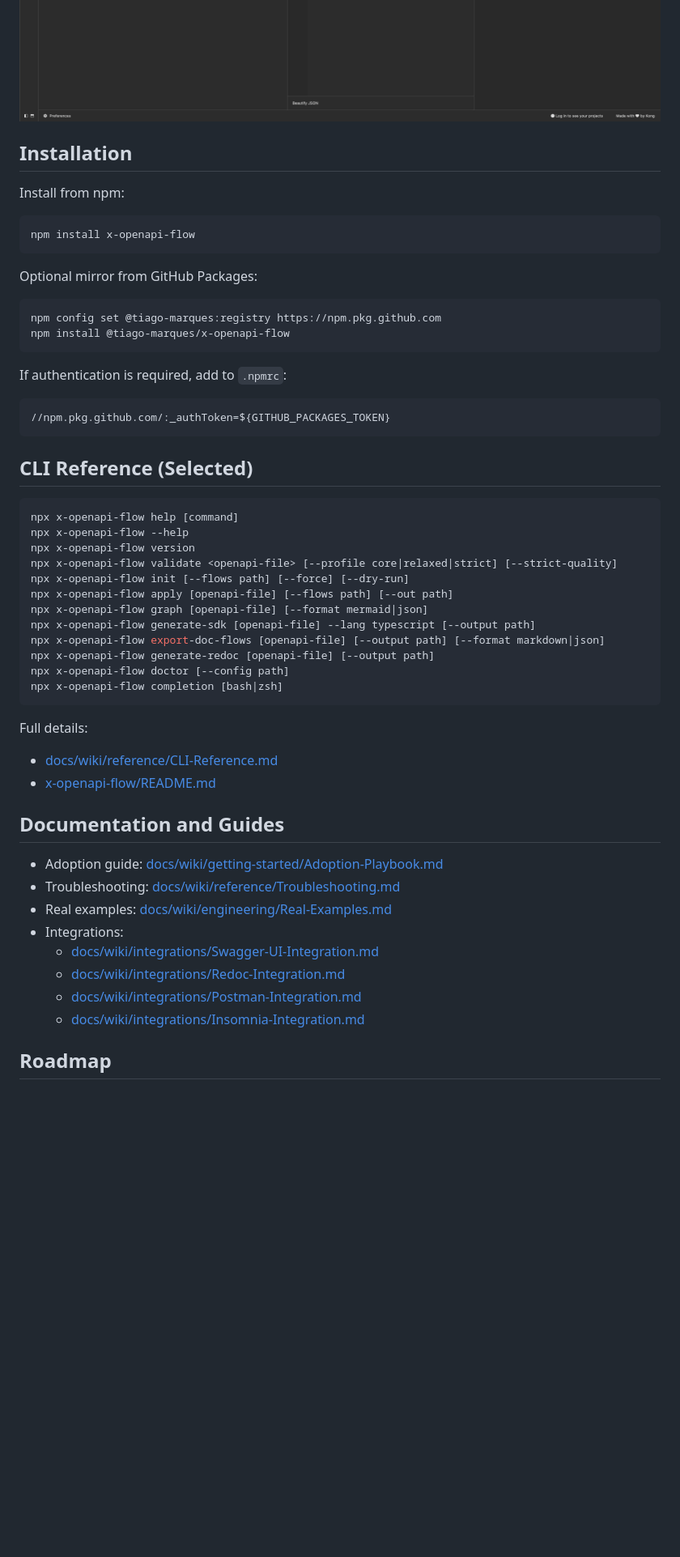
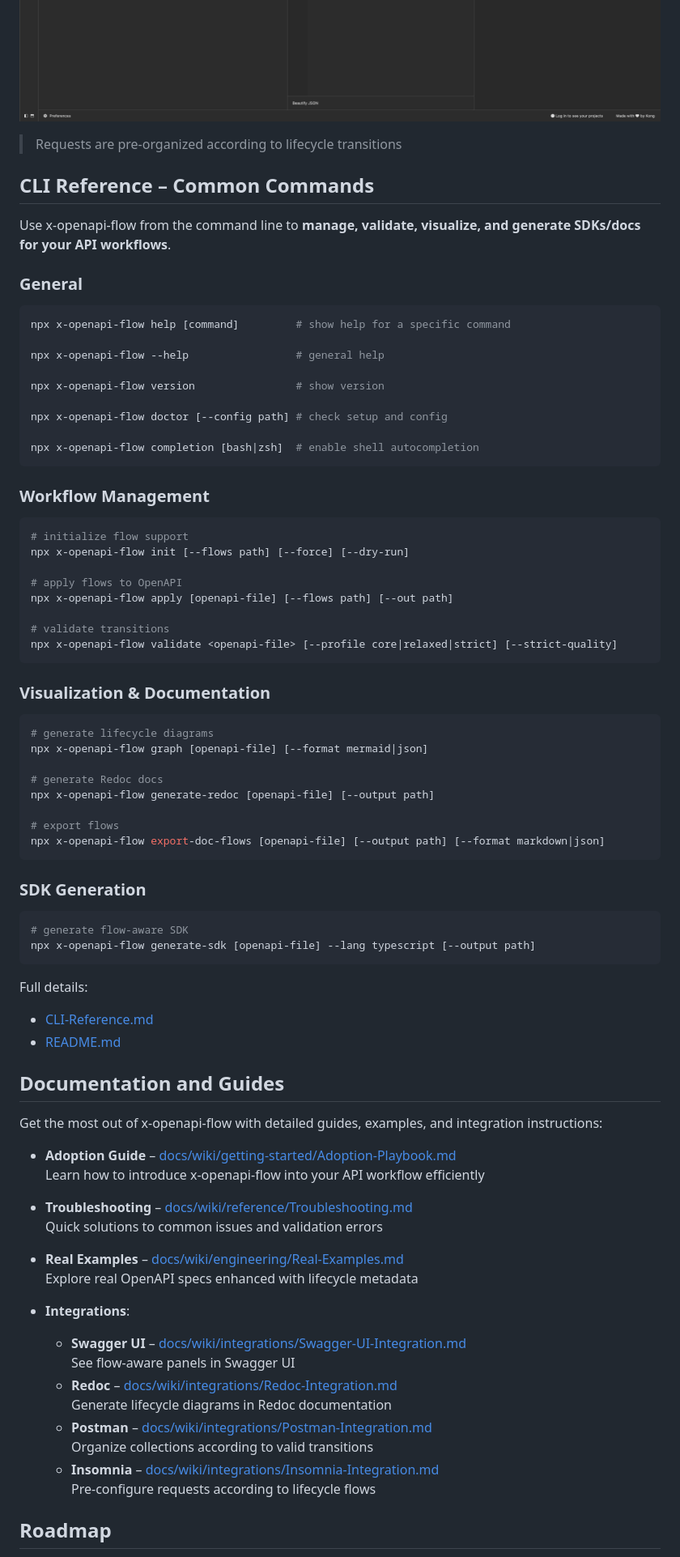
Before and after one commit to tiago-marques/x-openapi-flow, a Markdown page: README.md, the part around one of its changes. Shown at 81% size. Drawn GitHub-style; blank space fills up the shorter version.

````diff
--- a/README.md
+++ b/README.md
@@ -148,60 +180,86 @@ npm run generate
 
 ![Insomnia Flow Lifecycle 1](docs/assets/insomnia-flow-lifecycle.png)
 ![Insomnia Flow Lifecycle 2](docs/assets/insomnia-flow-lifecycle-2.png)
+> Requests are pre-organized according to lifecycle transitions
 
-## Installation
+## CLI Reference – Common Commands
 
-Install from npm:
+Use x-openapi-flow from the command line to **manage, validate, visualize, and generate SDKs/docs for your API workflows**.
+
+### General
 
 ```bash
-npm install x-openapi-flow
+npx x-openapi-flow help [command]         # show help for a specific command
+
+npx x-openapi-flow --help                 # general help
+
+npx x-openapi-flow version                # show version
+
+npx x-openapi-flow doctor [--config path] # check setup and config
+
+npx x-openapi-flow completion [bash|zsh]  # enable shell autocompletion
 ```
 
-Optional mirror from GitHub Packages:
+### Workflow Management
 
 ```bash
-npm config set @tiago-marques:registry https://npm.pkg.github.com
-npm install @tiago-marques/x-openapi-flow
+# initialize flow support
+npx x-openapi-flow init [--flows path] [--force] [--dry-run]
+
+# apply flows to OpenAPI
+npx x-openapi-flow apply [openapi-file] [--flows path] [--out path]
+
+# validate transitions
+npx x-openapi-flow validate <openapi-file> [--profile core|relaxed|strict] [--strict-quality]
 ```
 
-If authentication is required, add to `.npmrc`:
+### Visualization & Documentation
 
-```ini
-//npm.pkg.github.com/:_authToken=${GITHUB_PACKAGES_TOKEN}
+```bash
+# generate lifecycle diagrams
+npx x-openapi-flow graph [openapi-file] [--format mermaid|json]
+
+# generate Redoc docs
+npx x-openapi-flow generate-redoc [openapi-file] [--output path]
+
+# export flows
+npx x-openapi-flow export-doc-flows [openapi-file] [--output path] [--format markdown|json]
 ```
 
-## CLI Reference (Selected)
+### SDK Generation
 
 ```bash
-npx x-openapi-flow help [command]
-npx x-openapi-flow --help
-npx x-openapi-flow version
-npx x-openapi-flow validate <openapi-file> [--profile core|relaxed|strict] [--strict-quality]
-npx x-openapi-flow init [--flows path] [--force] [--dry-run]
-npx x-openapi-flow apply [openapi-file] [--flows path] [--out path]
-npx x-openapi-flow graph [openapi-file] [--format mermaid|json]
+# generate flow-aware SDK
 npx x-openapi-flow generate-sdk [openapi-file] --lang typescript [--output path]
-npx x-openapi-flow export-doc-flows [openapi-file] [--output path] [--format markdown|json]
-npx x-openapi-flow generate-redoc [openapi-file] [--output path]
-npx x-openapi-flow doctor [--config path]
-npx x-openapi-flow completion [bash|zsh]
 ```
 
 Full details:
 
-- [docs/wiki/reference/CLI-Reference.md](docs/wiki/reference/CLI-Reference.md)
-- [x-openapi-flow/README.md](x-openapi-flow/README.md)
+- [CLI-Reference.md](docs/wiki/reference/CLI-Reference.md)
+- [README.md](x-openapi-flow/README.md)
 
 ## Documentation and Guides
 
-- Adoption guide: [docs/wiki/getting-started/Adoption-Playbook.md](docs/wiki/getting-started/Adoption-Playbook.md)
-- Troubleshooting: [docs/wiki/reference/Troubleshooting.md](docs/wiki/reference/Troubleshooting.md)
-- Real examples: [docs/wiki/engineering/Real-Examples.md](docs/wiki/engineering/Real-Examples.md)
-- Integrations:
-  - [docs/wiki/integrations/Swagger-UI-Integration.md](docs/wiki/integrations/Swagger-UI-Integration.md)
-  - [docs/wiki/integrations/Redoc-Integration.md](docs/wiki/integrations/Redoc-Integration.md)
-  - [docs/wiki/integrations/Postman-Integration.md](docs/wiki/integrations/Postman-Integration.md)
-  - [docs/wiki/integrations/Insomnia-Integration.md](docs/wiki/integrations/Insomnia-Integration.md)
+Get the most out of x-openapi-flow with detailed guides, examples, and integration instructions:
+
+- **Adoption Guide** – [docs/wiki/getting-started/Adoption-Playbook.md](docs/wiki/getting-started/Adoption-Playbook.md)
+  Learn how to introduce x-openapi-flow into your API workflow efficiently
+
+- **Troubleshooting** – [docs/wiki/reference/Troubleshooting.md](docs/wiki/reference/Troubleshooting.md)
+  Quick solutions to common issues and validation errors
+
+- **Real Examples** – [docs/wiki/engineering/Real-Examples.md](docs/wiki/engineering/Real-Examples.md)
+  Explore real OpenAPI specs enhanced with lifecycle metadata
+
+- **Integrations**:
+  - **Swagger UI** – [docs/wiki/integrations/Swagger-UI-Integration.md](docs/wiki/integrations/Swagger-UI-Integration.md)
+    See flow-aware panels in Swagger UI
+  - **Redoc** – [docs/wiki/integrations/Redoc-Integration.md](docs/wiki/integrations/Redoc-Integration.md)
+    Generate lifecycle diagrams in Redoc documentation
+  - **Postman** – [docs/wiki/integrations/Postman-Integration.md](docs/wiki/integrations/Postman-Integration.md)
+    Organize collections according to valid transitions
+  - **Insomnia** – [docs/wiki/integrations/Insomnia-Integration.md](docs/wiki/integrations/Insomnia-Integration.md)
+    Pre-configure requests according to lifecycle flows
 
 ## Roadmap
 
````
Also changed, not shown: other parts of README.md (+86 -40 lines).
